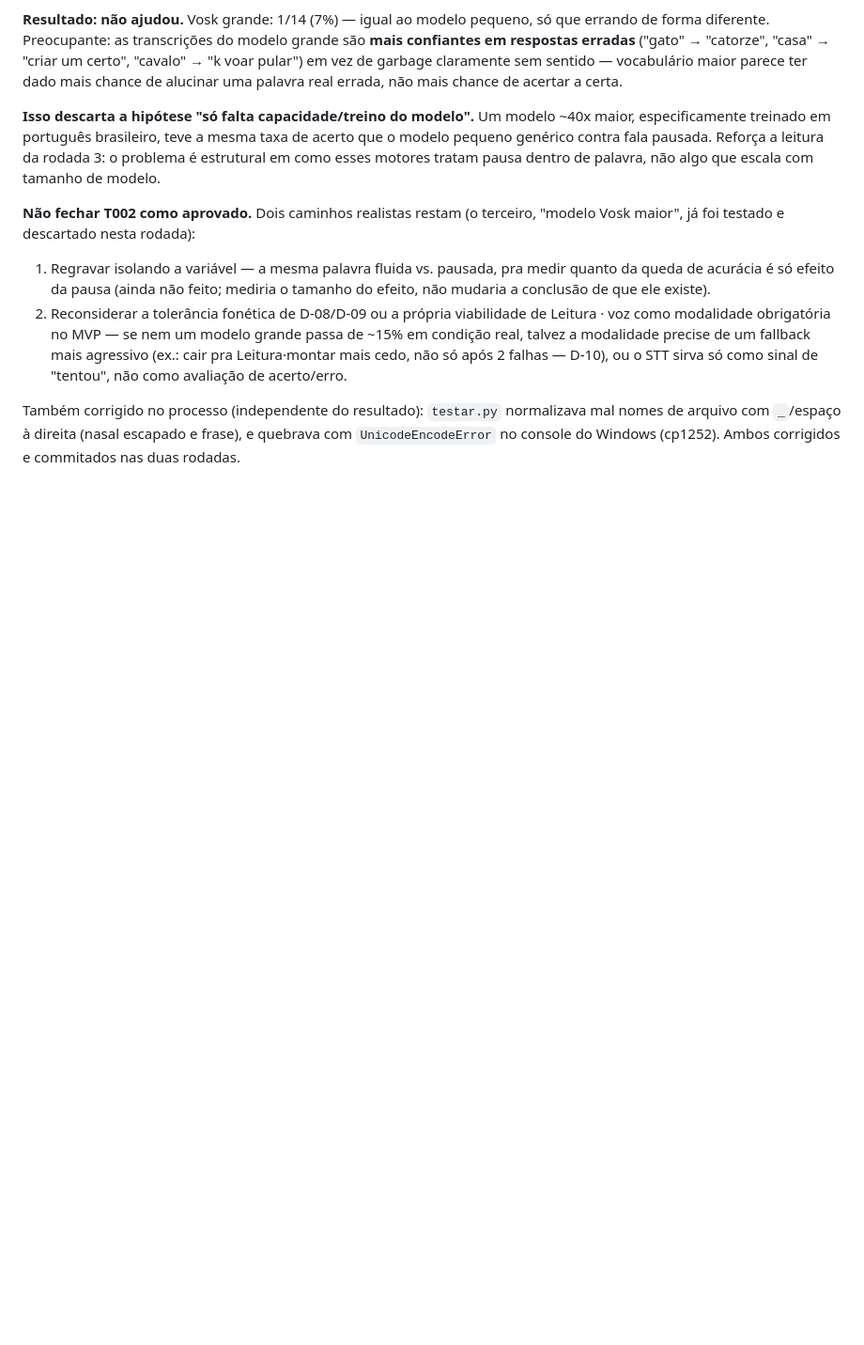
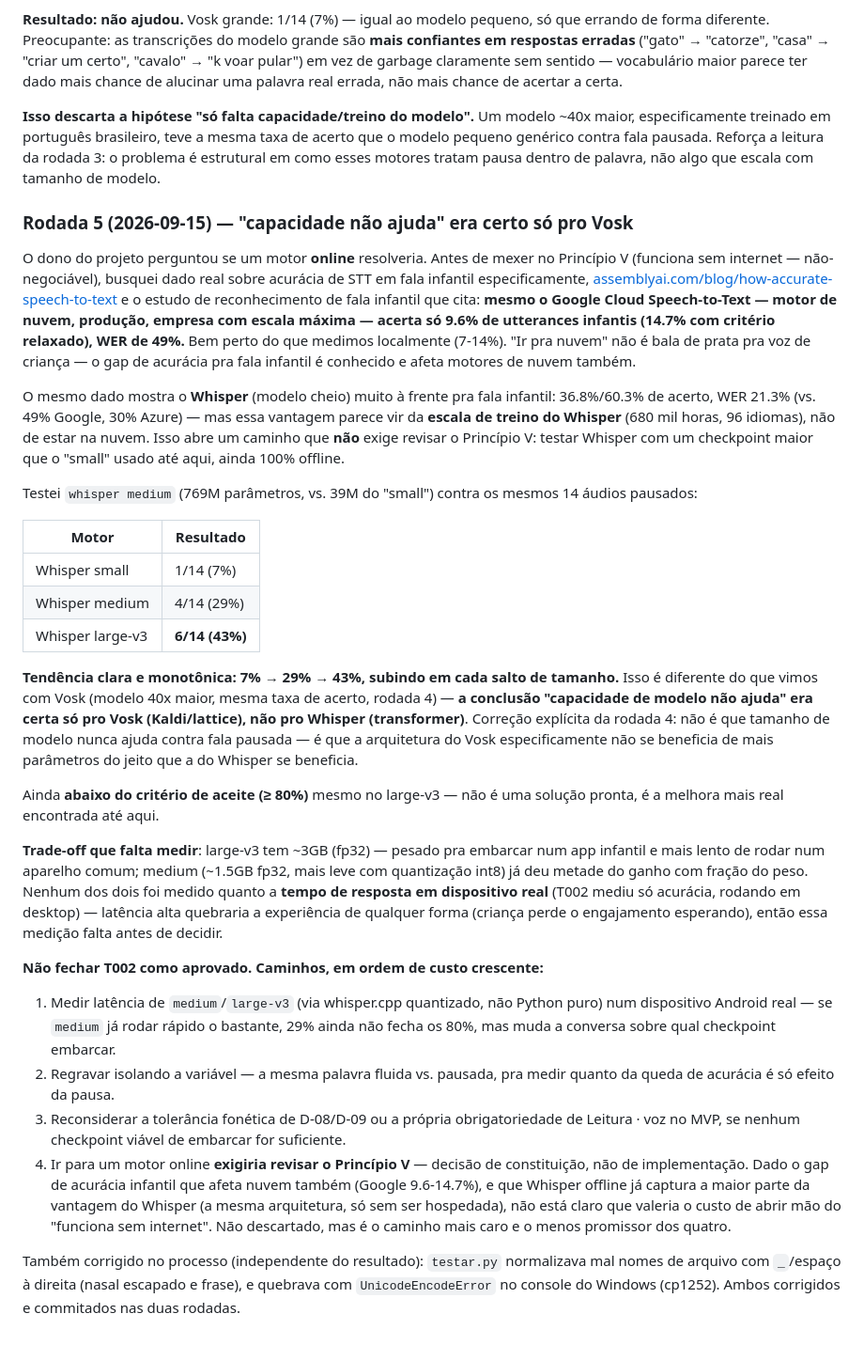
Before and after one commit to C4nt10/GameLeituraEscrita, a Markdown page: specs/001-mvp-desafios-leitura-matematica/research.md, the part around the change. Shown at 94% size. Drawn GitHub-style; blank space fills up the shorter version.

Commit message:
T002 rodada 5: pergunta sobre motor online leva a achado melhor — Whisper escala
Antes de mexer no Principio V (revisao de constituicao, nao decisao
tecnica), pesquisei dado real: mesmo o Google Cloud Speech-to-Text
(producao, nuvem) acerta so 9.6-14.7% de fala infantil, WER 49% —
proximo do que medimos localmente. 'Ir pra nuvem' nao e bala de prata
pra voz de crianca, o gap e de dominio (crianca), nao de estar offline.

O mesmo dado mostra Whisper (cheio) bem a frente em fala infantil
(36.8-60.3%, WER 21.3%) — vantagem que parece vir da escala de treino
(680mil horas), nao de estar hospedado. Testei localmente, ainda
offline: small 7% -> medium 29% -> large-v3 43%. Tendencia clara e
monotonica, diferente do Vosk (rodada 4: modelo 40x maior, mesma taxa).
Corrige a rodada 4: 'capacidade nao ajuda' era certo so pro Vosk
(Kaldi/lattice), nao pro Whisper (transformer).

Ainda abaixo do criterio de aceite (80%) mesmo no large-v3, mas e a
melhora mais real ate agora, sem tocar em principio nenhum da
constituicao. Falta medir latencia em dispositivo real antes de decidir
qual checkpoint embarcar (large-v3 ~3GB, pesado; medium ~1.5GB, mais
leve, ja capturou boa parte do ganho).

doc002 A-11 atualizado com o resumo e a ordem de caminhos por custo
crescente: medir latencia > regravar isolando pausa > reconsiderar
tolerancia/obrigatoriedade > revisar Principio V (ultimo recurso).

Co-Authored-By: Claude Sonnet 5 <noreply@anthropic.com>

```diff
--- a/specs/001-mvp-desafios-leitura-matematica/research.md
+++ b/specs/001-mvp-desafios-leitura-matematica/research.md
@@ -195,19 +195,74 @@ Reforça a leitura da rodada 3: o problema é estrutural em como esses
 motores tratam pausa dentro de palavra, não algo que escala com tamanho
 de modelo.
 
-**Não fechar T002 como aprovado.** Dois caminhos realistas restam (o
-terceiro, "modelo Vosk maior", já foi testado e descartado nesta rodada):
+### Rodada 5 (2026-09-15) — "capacidade não ajuda" era certo só pro Vosk
 
-1. Regravar isolando a variável — a mesma palavra fluida vs. pausada, pra
-   medir quanto da queda de acurácia é só efeito da pausa (ainda não
-   feito; mediria o tamanho do efeito, não mudaria a conclusão de que ele
-   existe).
-2. Reconsiderar a tolerância fonética de D-08/D-09 ou a própria viabilidade
-   de Leitura · voz como modalidade obrigatória no MVP — se nem um modelo
-   grande passa de ~15% em condição real, talvez a modalidade precise de um
-   fallback mais agressivo (ex.: cair pra Leitura·montar mais cedo, não só
-   após 2 falhas — D-10), ou o STT sirva só como sinal de "tentou", não
-   como avaliação de acerto/erro.
+O dono do projeto perguntou se um motor **online** resolveria. Antes de
+mexer no Princípio V (funciona sem internet — não-negociável), busquei
+dado real sobre acurácia de STT em fala infantil especificamente,
+[assemblyai.com/blog/how-accurate-speech-to-text](https://www.assemblyai.com/blog/how-accurate-speech-to-text)
+e o estudo de reconhecimento de fala infantil que cita: **mesmo o Google
+Cloud Speech-to-Text — motor de nuvem, produção, empresa com escala
+máxima — acerta só 9.6% de utterances infantis (14.7% com critério
+relaxado), WER de 49%.** Bem perto do que medimos localmente (7-14%). "Ir
+pra nuvem" não é bala de prata pra voz de criança — o gap de acurácia pra
+fala infantil é conhecido e afeta motores de nuvem também.
+
+O mesmo dado mostra o **Whisper** (modelo cheio) muito à frente pra fala
+infantil: 36.8%/60.3% de acerto, WER 21.3% (vs. 49% Google, 30% Azure) —
+mas essa vantagem parece vir da **escala de treino do Whisper** (680 mil
+horas, 96 idiomas), não de estar na nuvem. Isso abre um caminho que
+**não** exige revisar o Princípio V: testar Whisper com um checkpoint
+maior que o "small" usado até aqui, ainda 100% offline.
+
+Testei `whisper medium` (769M parâmetros, vs. 39M do "small") contra os
+mesmos 14 áudios pausados:
+
+| Motor | Resultado |
+|---|---|
+| Whisper small | 1/14 (7%) |
+| Whisper medium | 4/14 (29%) |
+| Whisper large-v3 | **6/14 (43%)** |
+
+**Tendência clara e monotônica: 7% → 29% → 43%, subindo em cada salto de
+tamanho.** Isso é diferente do que vimos com Vosk (modelo 40x maior,
+mesma taxa de acerto, rodada 4) — **a conclusão "capacidade de modelo não
+ajuda" era certa só pro Vosk (Kaldi/lattice), não pro Whisper
+(transformer)**. Correção explícita da rodada 4: não é que tamanho de
+modelo nunca ajuda contra fala pausada — é que a arquitetura do Vosk
+especificamente não se beneficia de mais parâmetros do jeito que a do
+Whisper se beneficia.
+
+Ainda **abaixo do critério de aceite (≥ 80%)** mesmo no large-v3 — não é
+uma solução pronta, é a melhora mais real encontrada até aqui.
+
+**Trade-off que falta medir**: large-v3 tem ~3GB (fp32) — pesado pra
+embarcar num app infantil e mais lento de rodar num aparelho comum;
+medium (~1.5GB fp32, mais leve com quantização int8) já deu metade do
+ganho com fração do peso. Nenhum dos dois foi medido quanto a **tempo de
+resposta em dispositivo real** (T002 mediu só acurácia, rodando em
+desktop) — latência alta quebraria a experiência de qualquer forma
+(criança perde o engajamento esperando), então essa medição falta antes
+de decidir.
+
+**Não fechar T002 como aprovado. Caminhos, em ordem de custo crescente:**
+
+1. Medir latência de `medium`/`large-v3` (via whisper.cpp quantizado, não
+   Python puro) num dispositivo Android real — se `medium` já rodar rápido
+   o bastante, 29% ainda não fecha os 80%, mas muda a conversa sobre qual
+   checkpoint embarcar.
+2. Regravar isolando a variável — a mesma palavra fluida vs. pausada, pra
+   medir quanto da queda de acurácia é só efeito da pausa.
+3. Reconsiderar a tolerância fonética de D-08/D-09 ou a própria
+   obrigatoriedade de Leitura · voz no MVP, se nenhum checkpoint viável de
+   embarcar for suficiente.
+4. Ir para um motor online **exigiria revisar o Princípio V** — decisão de
+   constituição, não de implementação. Dado o gap de acurácia infantil que
+   afeta nuvem também (Google 9.6-14.7%), e que Whisper offline já captura
+   a maior parte da vantagem do Whisper (a mesma arquitetura, só sem ser
+   hospedada), não está claro que valeria o custo de abrir mão do "funciona
+   sem internet". Não descartado, mas é o caminho mais caro e o menos
+   promissor dos quatro.
 
 Também corrigido no processo (independente do resultado): `testar.py`
 normalizava mal nomes de arquivo com `_`/espaço à direita (nasal escapado
```
Also changed, not shown: doc/definições002.MD (+1 -1 lines).
